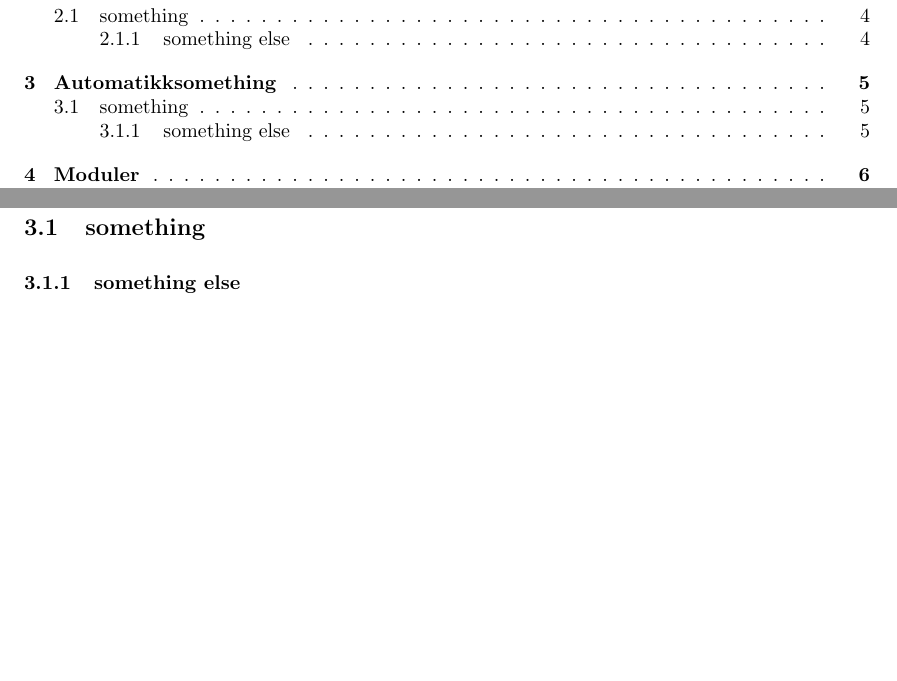
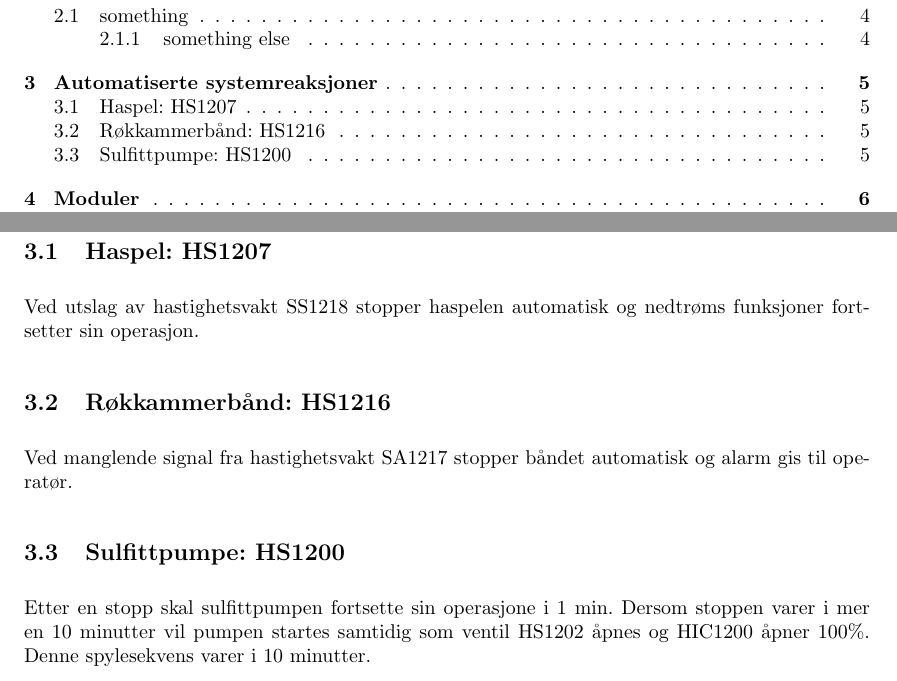
Before and after one commit to knobbie/instr, a LaTeX document (top.tex, which reads automatikk.tex): two parts of pages 2 and 5 of 6, joined at a grey line, cut so that both start at the same text, the shorter picture padded with empty space. Compiled offline with pdfLaTeX.

Commit message:
automatikk utfylt

```diff
--- a/automatikk.tex
+++ b/automatikk.tex
@@ -1,3 +1,9 @@
-\section{Automatikksomething}
-\subsection{something}
-\subsubsection{something else}
+\section{Automatiserte systemreaksjoner}
+\subsection{Haspel: HS1207}
+Ved utslag av hastighetsvakt SS1218 stopper haspelen automatisk og nedtrøms funksjoner fortsetter sin operasjon.
+
+\subsection{Røkkammerbånd: HS1216}
+Ved manglende signal fra hastighetsvakt SA1217 stopper båndet automatisk og alarm gis til operatør.
+
+\subsection{Sulfittpumpe: HS1200}
+Etter en stopp skal sulfittpumpen fortsette sin operasjone i 1 min. Dersom stoppen varer i mer en 10 minutter vil pumpen startes samtidig som ventil HS1202 åpnes og HIC1200 åpner 100\%. Denne spylesekvens varer i 10 minutter.
```
